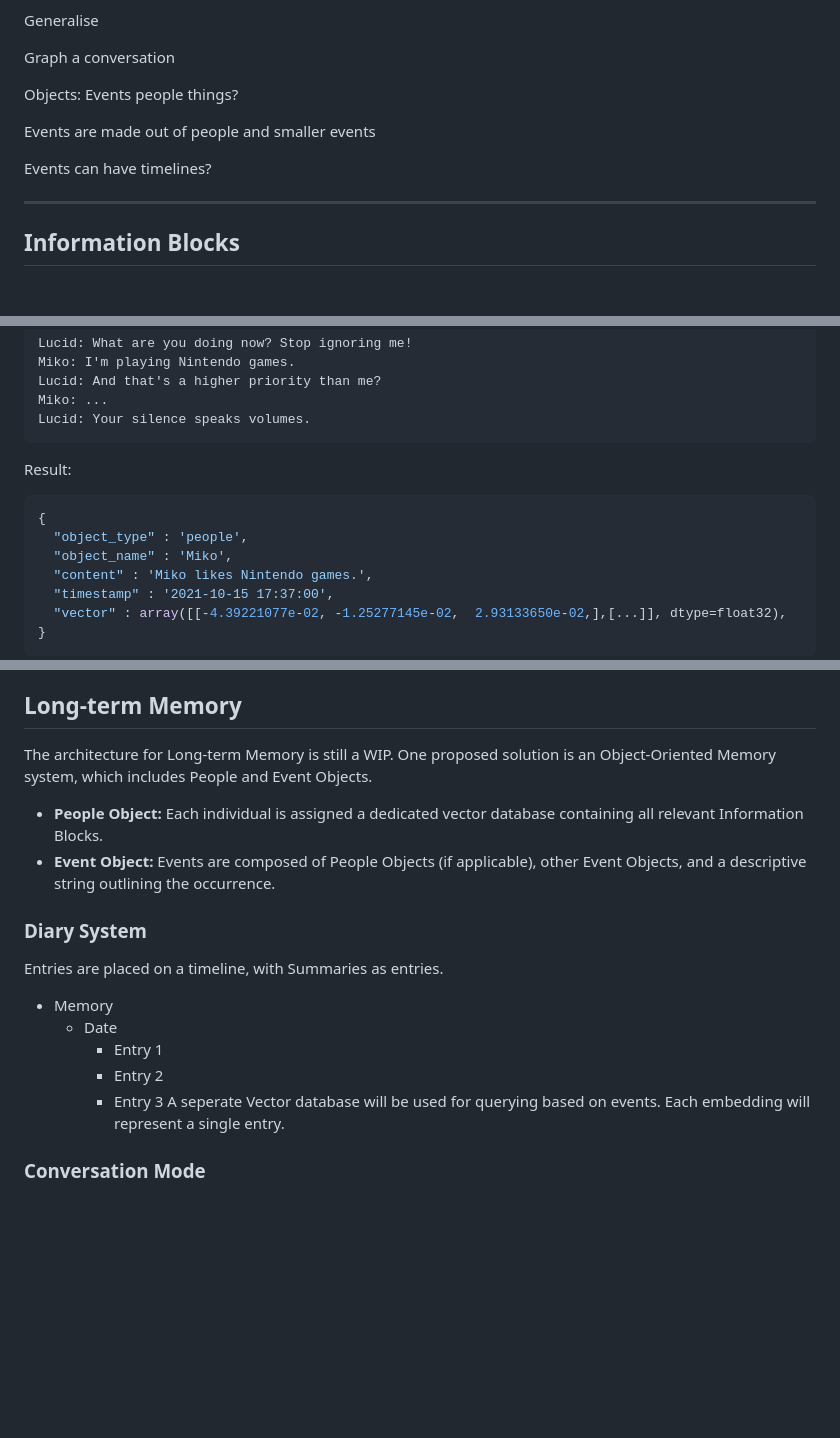
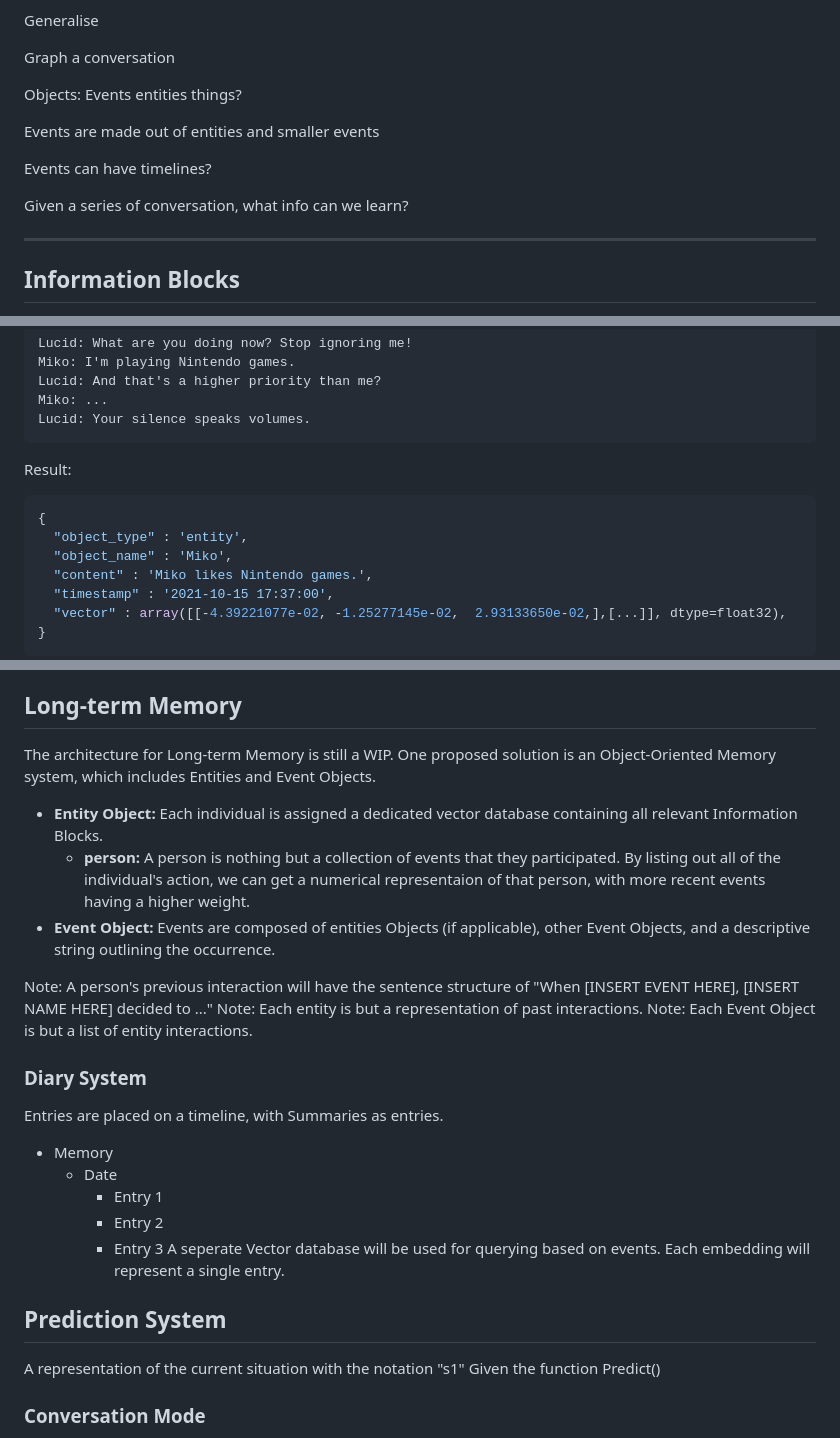
Before and after one commit to MikoAL/Lucid, a Markdown page: potential_ideas.md, 3 parts joined by grey strips. Rendered like a GitHub page; blank space fills up the shorter version.

Commit message:
Refactor potential_ideas.md: Update object names and add notes

````diff
--- a/potential_ideas.md
+++ b/potential_ideas.md
@@ -23,16 +23,17 @@ Graph a conversation
 
 Objects:
   Events
-  people
+  entities
   things?
 
 Events are made out of
-people and smaller events
+entities and smaller events
 
 Events can have timelines?
 
+Given a series of conversation, what info can we learn?
+
 ---
-
 ## Information Blocks
 Information Blocks refer to any data picked up and processed into working memory. They consist of attributes such as "content" "timestamp" and "vector"...
 ```
@@ -45,7 +46,7 @@ Lucid: Your silence speaks volumes.
 Result:
 ```python
 {
-  "object_type" : 'people',
+  "object_type" : 'entity',
   "object_name" : 'Miko',
   "content" : 'Miko likes Nintendo games.',
   "timestamp" : '2021-10-15 17:37:00',
@@ -63,10 +64,15 @@ Before a newly generated Information Block enters Working Memory, it undergoes r
 New Info Block's vector will be used to query in the Short-term Memory vector database, use cross-encoder to check for similarity, if it's above a certain threshold, we will discard the new Info Block and retrive the similar Info Block and push it into Working Memory.
 
 ## Long-term Memory
-The architecture for Long-term Memory is still a WIP. One proposed solution is an Object-Oriented Memory system, which includes People and Event Objects.
+The architecture for Long-term Memory is still a WIP. One proposed solution is an Object-Oriented Memory system, which includes Entities and Event Objects.
 
-- **People Object:** Each individual is assigned a dedicated vector database containing all relevant Information Blocks.
-- **Event Object:** Events are composed of People Objects (if applicable), other Event Objects, and a descriptive string outlining the occurrence.
+- **Entity Object:** Each individual is assigned a dedicated vector database containing all relevant Information Blocks.
+  - **person:** A person is nothing but a collection of events that they participated. By listing out all of the individual's action, we can get a numerical representaion of that person, with more recent events having a higher weight.
+- **Event Object:** Events are composed of entities Objects (if applicable), other Event Objects, and a descriptive string outlining the occurrence.
+
+Note: A person's previous interaction will have the sentence structure of "When [INSERT EVENT HERE], [INSERT NAME HERE] decided to ..."
+Note: Each entity is but a representation of past interactions.
+Note: Each Event Object is but a list of entity interactions.
 
 ### Diary System
 Entries are placed on a timeline, with Summaries as entries.
@@ -77,6 +83,12 @@ Entries are placed on a timeline, with Summaries as entries.
     - Entry 3
 A seperate Vector database will be used for querying based on events.
 Each embedding will represent a single entry.
+
+## Prediction System
+A representation of the current situation with the notation "s1"
+Given the function Predict()
+
+
 ### Conversation Mode
 In Conversation Mode, the AI can retrieve information from Long-term Memory to Working Memory and Short-term Memory.
 
````
